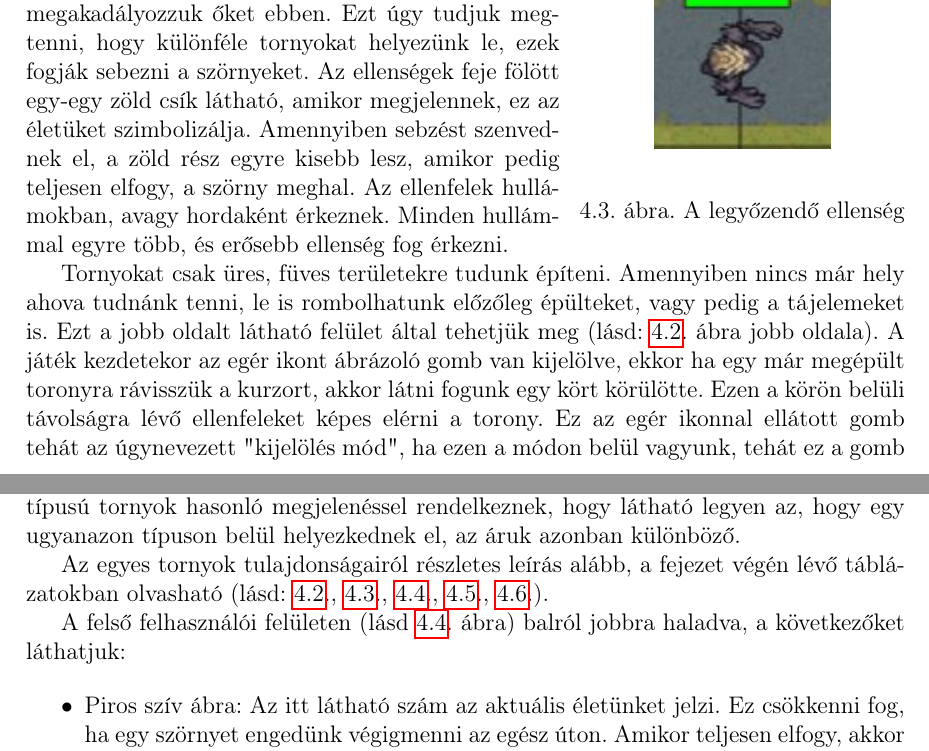
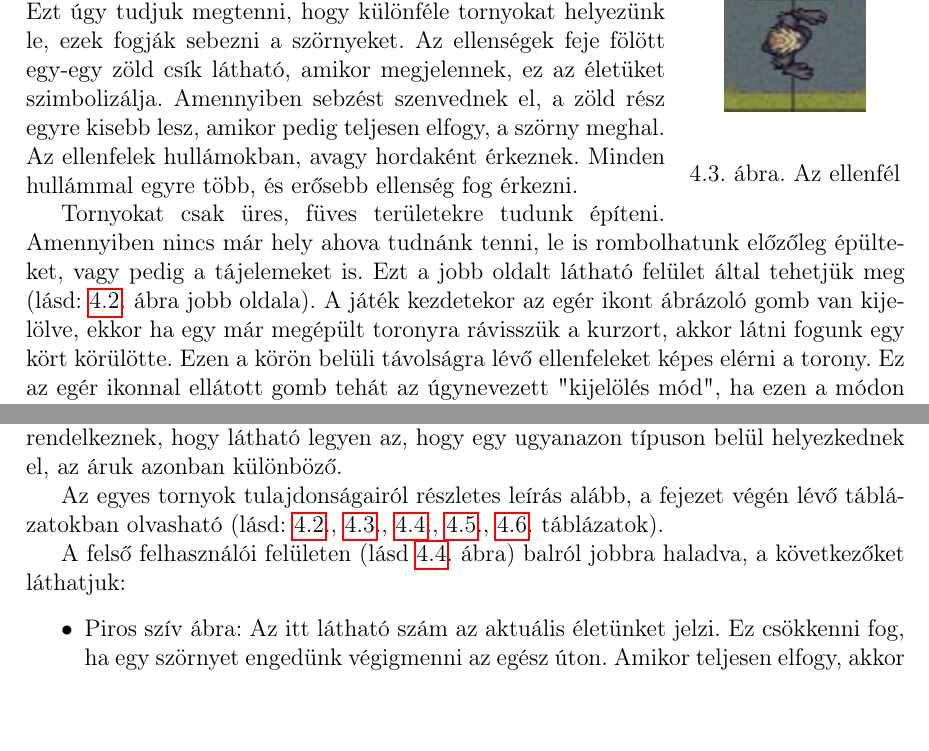
Before and after one commit to sono07/szakdolgozat-sources, a LaTeX document (report/dolgozat.tex, which reads report/fejezetek/4_sajat_jatek_fejlesztese.tex): two parts of pages 36 and 37 of 45, joined at a grey line, cut so that both start at the same text. Compiled offline with pdfLaTeX.

Commit message:
Minor fixes

```diff
--- a/report/fejezetek/4_sajat_jatek_fejlesztese.tex
+++ b/report/fejezetek/4_sajat_jatek_fejlesztese.tex
@@ -185,11 +185,11 @@
 			\label{fig:jatekHasznalat:game_scene}
 		\end{figure}
 
-		\begin{wrapfigure}{r}{0.37\textwidth}
+		\begin{wrapfigure}{r}{0.25\textwidth}
 			\begin{center}
-				\includegraphics[width=0.2\textwidth]{kepek/jatekHasznalat/szorny}
+				\includegraphics[width=0.16\textwidth]{kepek/jatekHasznalat/szorny}
 			\end{center}
-			\caption{A legyőzendő ellenség}
+			\caption{Az ellenfél}
 			\label{fig:jatekHasznalat:szorny}
 		\end{wrapfigure}
 		Az úton szörnyek (lásd: \myref{fig:jatekHasznalat:szorny} ábra) fognak elindulni, pár másodperccel a játék elindítása után, és megpróbálnak végigmenni rajta.
@@ -203,7 +203,7 @@
 		A két gomb alatti felületen különféle tornyok helyezkednek el, 5 különböző típusú toronyot tudunk építeni, és mind az 5 típusból létezik 3 különböző erősségű.
 		A tornyok balról jobbra vannak sorbarendezve, tehát adott típusú toronynak először a leggyengébb változát láthatjuk, a végén pedig a legerősebbet, de összességében szituációfüggő is, hogy épp melyik az, amit a legjobban megéri építenünk. Az azonos típusú tornyok hasonló megjelenéssel rendelkeznek, hogy látható legyen az, hogy egy ugyanazon típuson belül helyezkednek el, az áruk azonban különböző.
 
-		Az egyes tornyok tulajdonságairól részletes leírás alább, a fejezet végén lévő táblázatokban olvasható (lásd: \myref{tab:torony_tipus_0}, \myref{tab:torony_tipus_1}, \myref{tab:torony_tipus_2}, \myref{tab:torony_tipus_3}, \myref{tab:torony_tipus_4}).
+		Az egyes tornyok tulajdonságairól részletes leírás alább, a fejezet végén lévő táblázatokban olvasható (lásd: \myref{tab:torony_tipus_0}, \myref{tab:torony_tipus_1}, \myref{tab:torony_tipus_2}, \myref{tab:torony_tipus_3}, \myref{tab:torony_tipus_4} táblázatok).
 
 		% mindegyik torony - táblázat, a torony képével, képességeivel, árával stb.
 		% Tűzgyorsaság helyett-> lövés/sec -> 2 lövés között 1000/firerate-nyit vár
```
Also changed, not shown: report/fejezetek/4_sajat_jatek_fejlesztese.tex (2 more changed lines).
